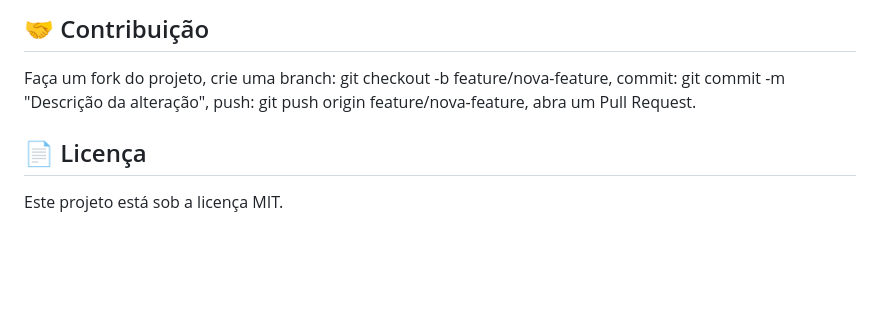
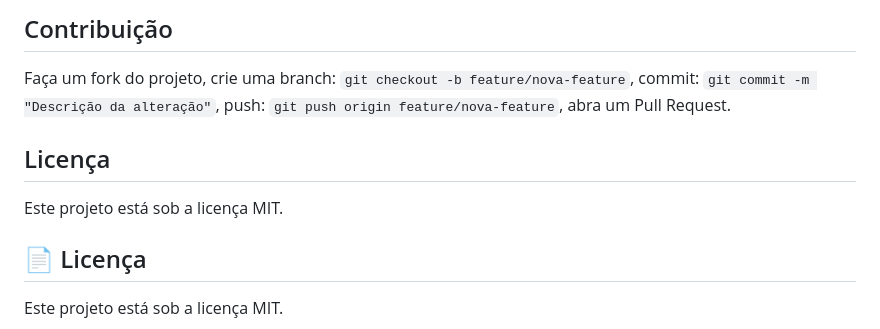
Before and after one commit to frannciscosilva063-stack/Catalogo-de-produtos, a Markdown page: README.md, the part around one of its changes. Rendered like a GitHub page; blank space fills up the shorter version.

```diff
--- a/README.md
+++ b/README.md
@@ -53,6 +37,9 @@ Adicione aqui prints ou GIFs mostrando a interface de produtos e o cadastro func
 
-## 🤝 Contribuição
-Faça um fork do projeto, crie uma branch: git checkout -b feature/nova-feature, commit: git commit -m "Descrição da alteração", push: git push origin feature/nova-feature, abra um Pull Request.
+## Contribuição
+Faça um fork do projeto, crie uma branch: `git checkout -b feature/nova-feature`, commit: `git commit -m "Descrição da alteração"`, push: `git push origin feature/nova-feature`, abra um Pull Request.
+
+## Licença
+Este projeto está sob a licença MIT.
 
 ## 📄 Licença
 Este projeto está sob a licença MIT.
```
Also changed, not shown: other parts of README.md (+20 -36 lines).
